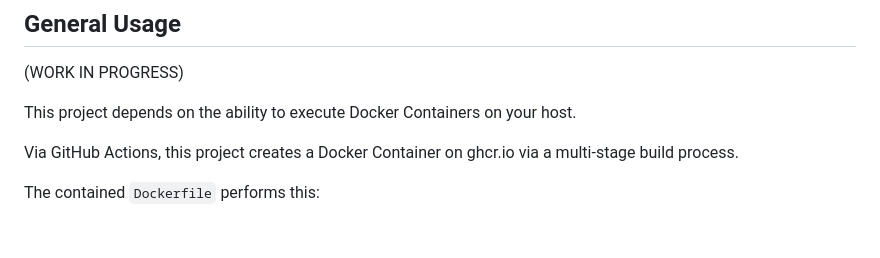
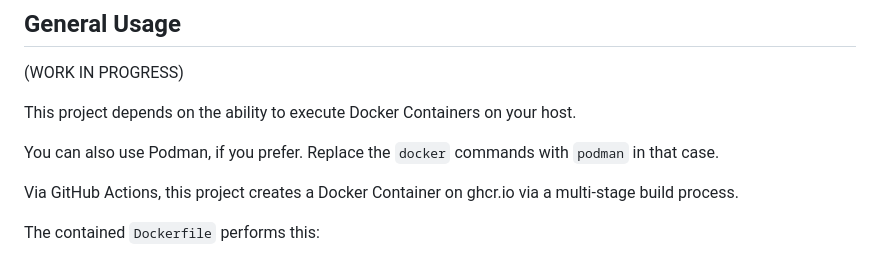
Before and after one commit to garvinhicking/typo3-documentation-browsersync, a Markdown page: README.md, the part around the change. GitHub-like rendering; blank space fills up the shorter version.

Commit message:
[DOCS] Advertise podman

```diff
--- a/README.md
+++ b/README.md
@@ -61,6 +61,9 @@ issues on their dependencies.
 (WORK IN PROGRESS)
 
 This project depends on the ability to execute Docker Containers on your host.
+
+You can also use Podman, if you prefer. Replace the `docker` commands with
+`podman` in that case.
 
 Via GitHub Actions, this project creates a Docker Container on ghcr.io via
 a multi-stage build process.
```
